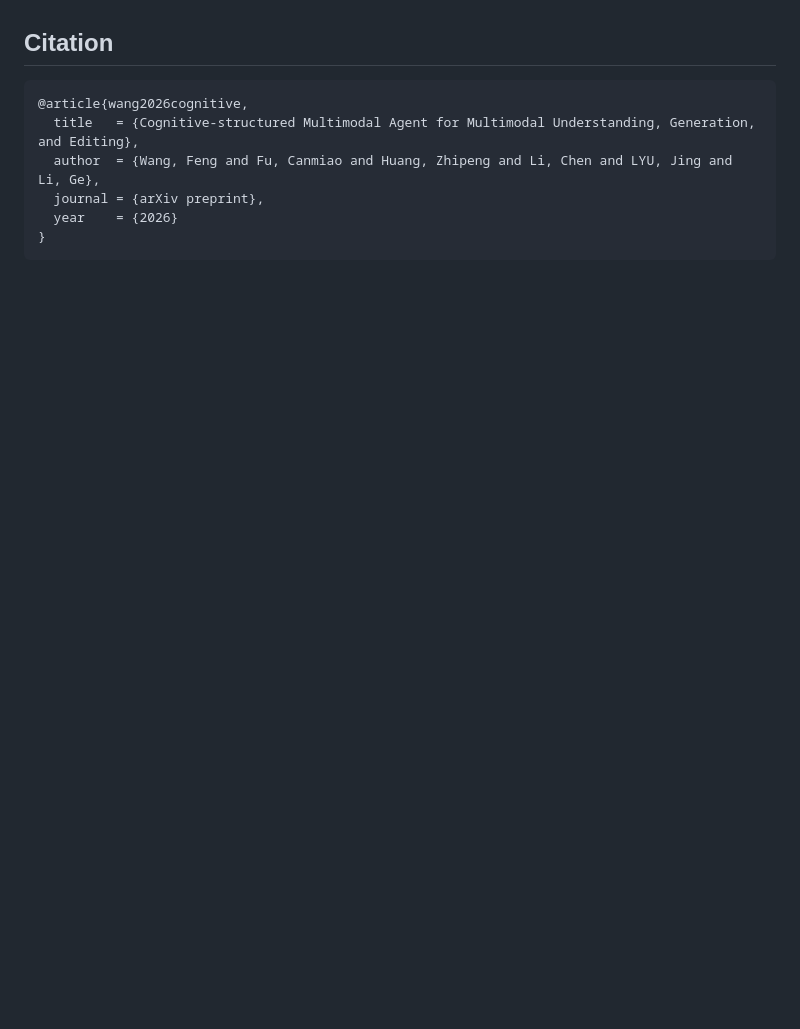
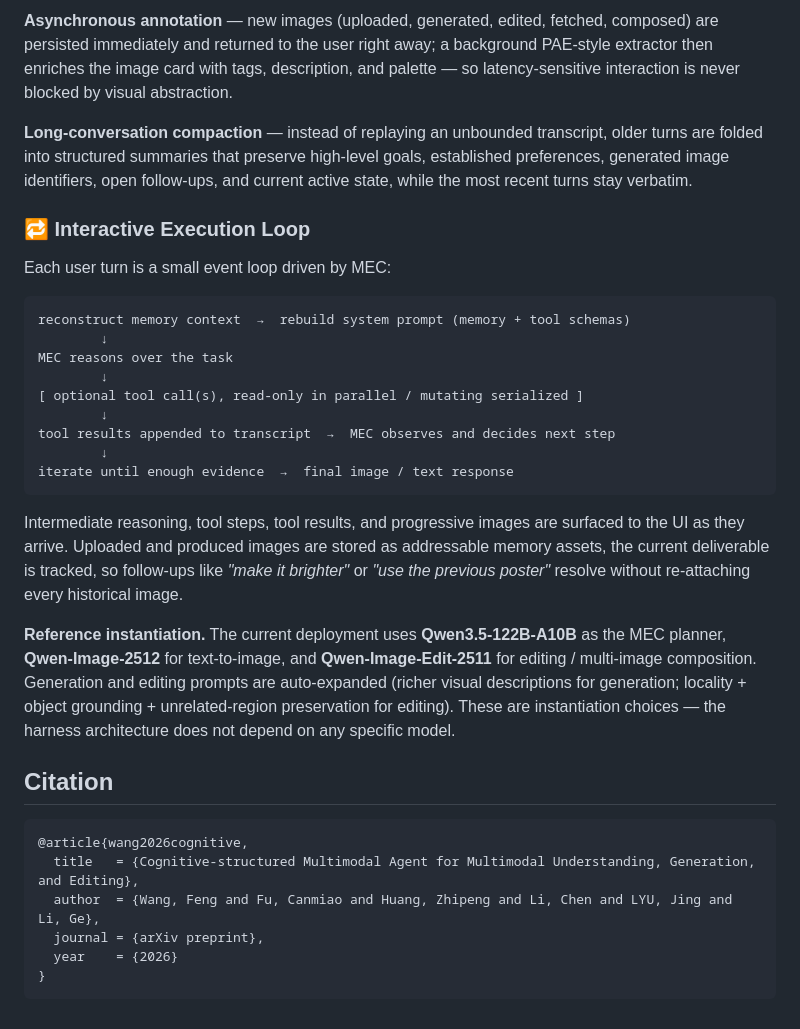
Before and after one commit to caseclose/cma-harness, a Markdown page: README.md, the part around one of its changes. Drawn GitHub-style; blank space fills up the shorter version.

````diff
--- a/README.md
+++ b/README.md
@@ -129,3 +190,42 @@ workflows:
+**Asynchronous annotation** — new images (uploaded, generated, edited, fetched,
+composed) are persisted immediately and returned to the user right away; a
+background PAE-style extractor then enriches the image card with tags, description,
+and palette — so latency-sensitive interaction is never blocked by visual
+abstraction.
+
+**Long-conversation compaction** — instead of replaying an unbounded transcript,
+older turns are folded into structured summaries that preserve high-level goals,
+established preferences, generated image identifiers, open follow-ups, and current
+active state, while the most recent turns stay verbatim.
+
+### 🔁 Interactive Execution Loop
+
+Each user turn is a small event loop driven by MEC:
+
+```
+reconstruct memory context  →  rebuild system prompt (memory + tool schemas)
+        ↓
+MEC reasons over the task
+        ↓
+[ optional tool call(s), read-only in parallel / mutating serialized ]
+        ↓
+tool results appended to transcript  →  MEC observes and decides next step
+        ↓
+iterate until enough evidence  →  final image / text response
+```
+
+Intermediate reasoning, tool steps, tool results, and progressive images are
+surfaced to the UI as they arrive. Uploaded and produced images are stored as
+addressable memory assets, the current deliverable is tracked, so follow-ups like
+*"make it brighter"* or *"use the previous poster"* resolve without re-attaching
+every historical image.
+
+**Reference instantiation.** The current deployment uses **Qwen3.5-122B-A10B** as
+the MEC planner, **Qwen-Image-2512** for text-to-image, and **Qwen-Image-Edit-2511**
+for editing / multi-image composition. Generation and editing prompts are
+auto-expanded (richer visual descriptions for generation; locality + object
+grounding + unrelated-region preservation for editing). These are instantiation
+choices — the harness architecture does not depend on any specific model.
 
 ## Citation
 
````
Also changed, not shown: other parts of README.md (+72 -11 lines).
